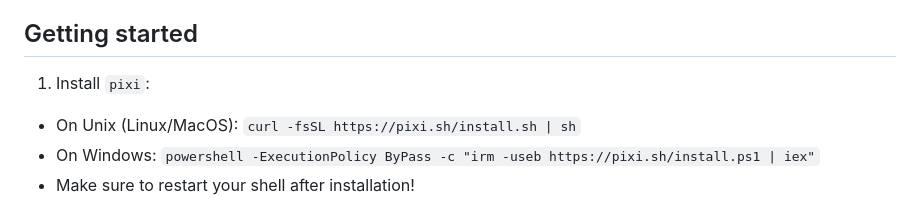
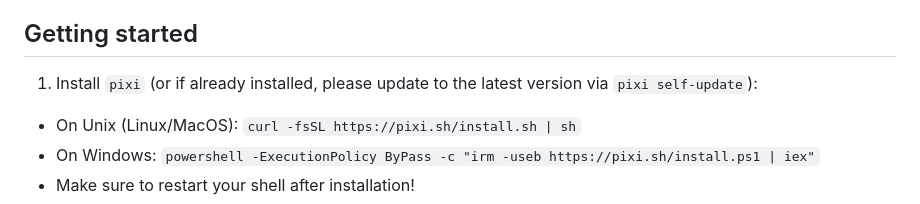
Before and after one commit to petercorke/ICRA2026-modern-software-tools, a Markdown page: README.md, the part around the change. Drawn GitHub-style.

```diff
--- a/README.md
+++ b/README.md
@@ -40,7 +40,7 @@ The room we've been allocated seats 470 so it might be a big crowd. We will use
 
 ## Getting started
 
-1. Install `pixi`:
+1. Install `pixi` (or if already installed, please update to the latest version via `pixi self-update`):
 
 - On Unix (Linux/MacOS): `curl -fsSL https://pixi.sh/install.sh | sh`
 - On Windows:
```
Also changed, not shown: tobi/icra_software_tools.md (+2 -0 lines).
